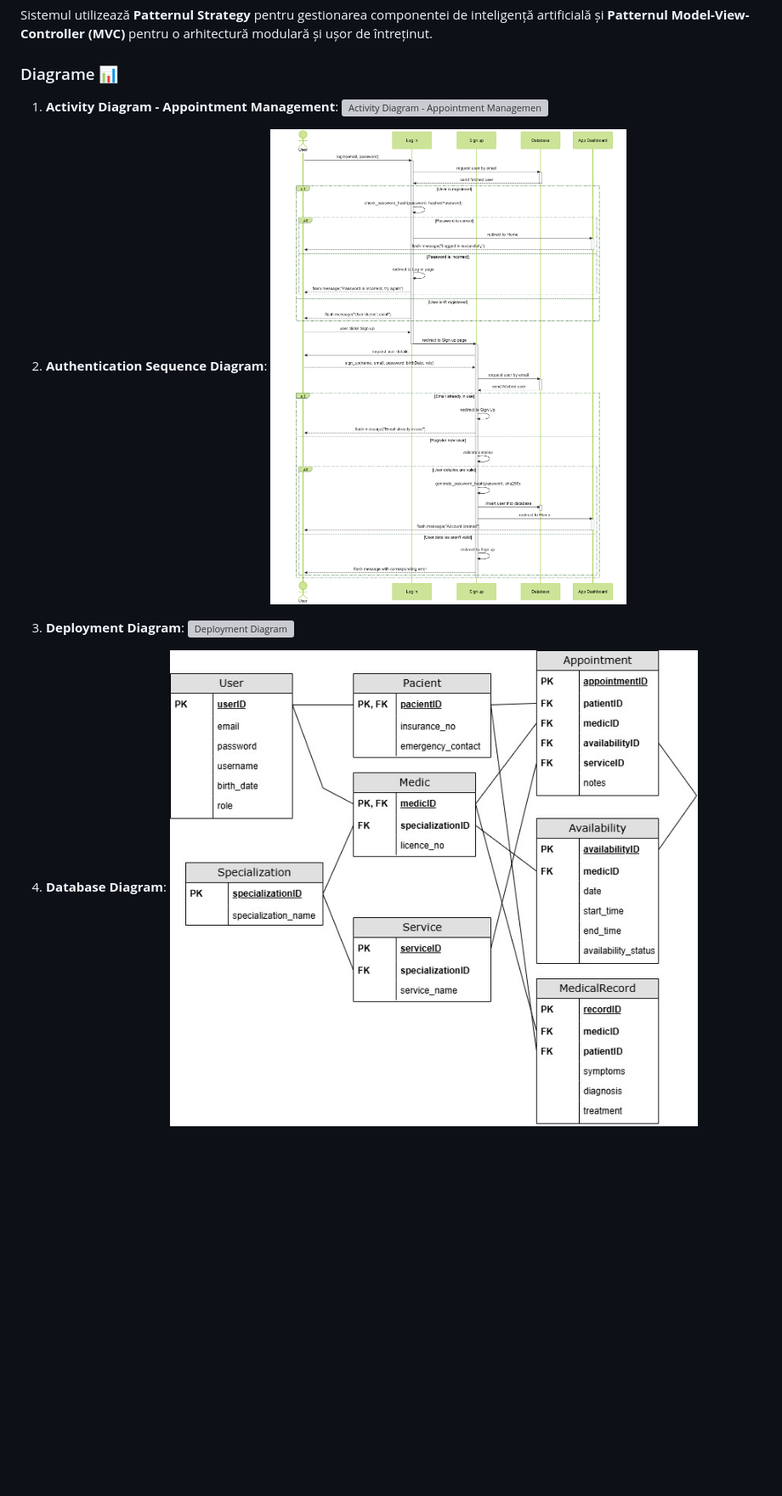
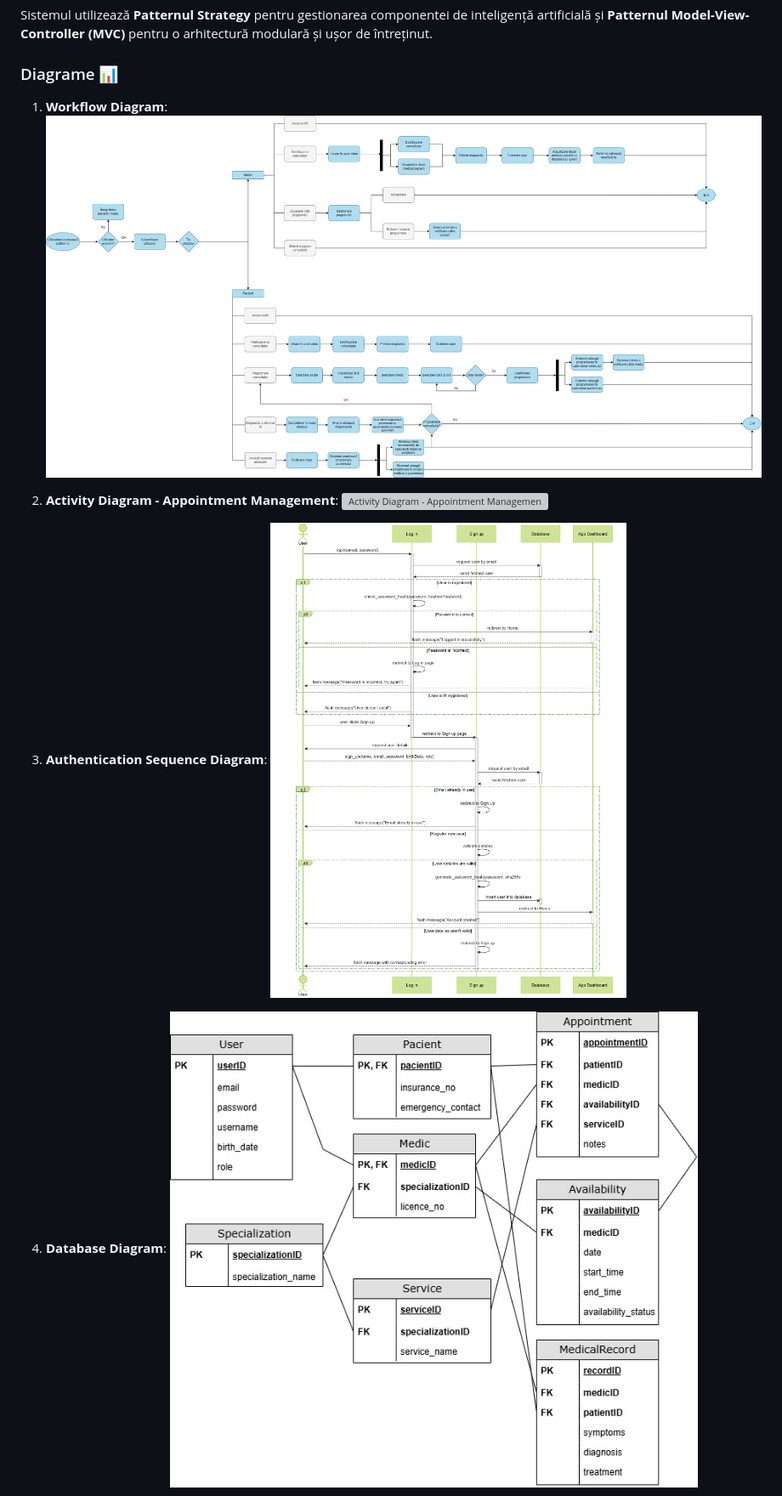
Before and after one commit to ioanaghergu/TeleMedix, a Markdown page: README.md, the part around the change printed below. Shown: that part at 85% size. Rendered like a GitHub page; blank space fills up the shorter version; grey boxes are pictures that could not be loaded.

```diff
--- a/README.md
+++ b/README.md
@@ -15,13 +15,13 @@ Sistemul utilizează **Patternul Strategy** pentru gestionarea componentei de in
 
 ### Diagrame 📊
 
-1. **Activity Diagram - Appointment Management**:
-   ![Activity Diagram - Appointment Management](diagrams/Activity%20Diagram%20Appointments%20Management.png)
+1. **Workflow Diagram**:
+   ![Workflow Diagram - Diagrama Generala](diagrams/Diagrama%20Workflow.jpg)
 
-2. **Authentication Sequence Diagram**:
-   ![Authentication Sequence Diagram](diagrams/Authentication%20Sequence%20Diagram.png)
+2. **Activity Diagram - Appointment Management**:
+   ![Activity Diagram - Appointment Management (Melania Ion)](diagrams/Activity%20Diagram%20Appointments%20Management.png)
 
-3. **Deployment Diagram**:
-   ![Deployment Diagram](diagrams/Deployment%20Diagram.pdf)
+3. **Authentication Sequence Diagram**:
+   ![Authentication Sequence Diagram (Ioana Ghergu)](diagrams/Authentication%20Sequence%20Diagram.png)
 
 4. **Database Diagram**:
```
Also changed, not shown: other parts of README.md (+11 -8 lines), diagrams/Deployment Diagram.jpg (added), diagrams/Diagrama UML UseCase.jpg (added), diagrams/Package Diagram.jpg (added), 3 other files.
